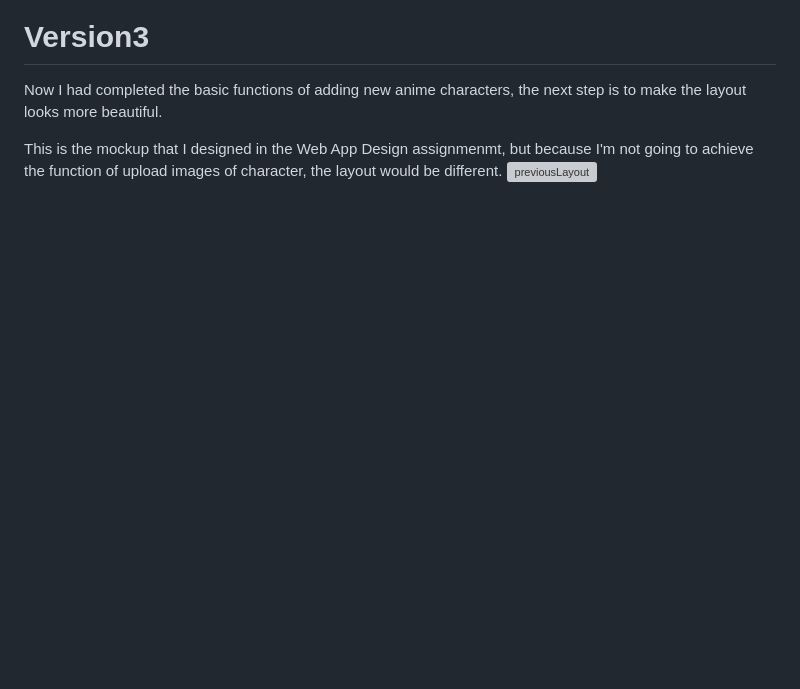
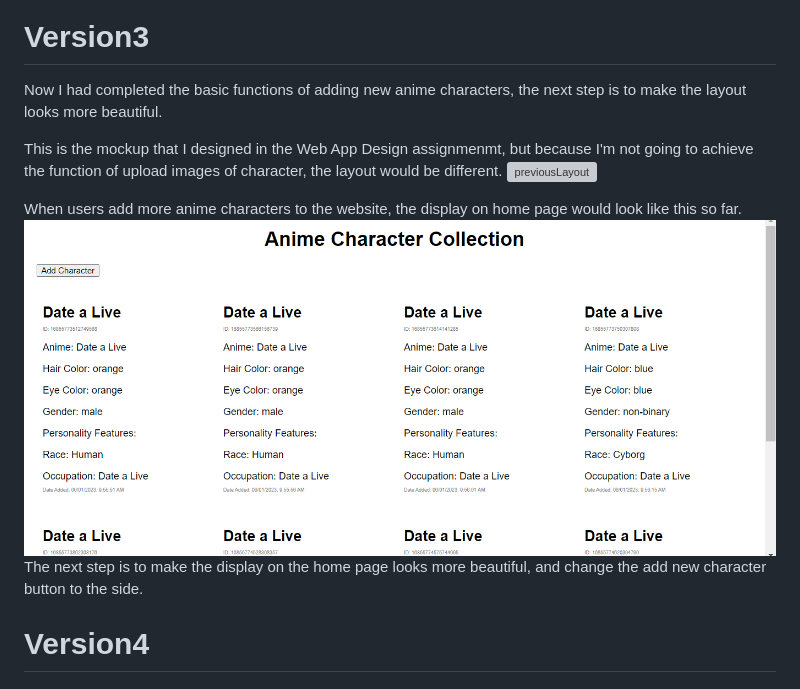
Before and after one commit to DDDDDhn/hden6421-tracker, a Markdown page: README.md, the part around the change. GitHub-like rendering; pictures changed too: MDimages/V3.png (added); blank space fills up the shorter version; grey boxes are pictures that could not be loaded.

```diff
--- a/README.md
+++ b/README.md
@@ -60,3 +60,9 @@ Now I had completed the basic functions of adding new anime characters, the next
 
 This is the mockup that I designed in the Web App Design assignmenmt, but because I'm not going to achieve the function of upload images of character, the layout would be different.
 ![previousLayout](MDimages/1layout.png)
+
+When users add more anime characters to the website, the display on home page would look like this so far.
+![Version3](MDimages/V3.png)
+The next step is to make the display on the home page looks more beautiful, and change the add new character button to the side.
+
+# Version4
```
